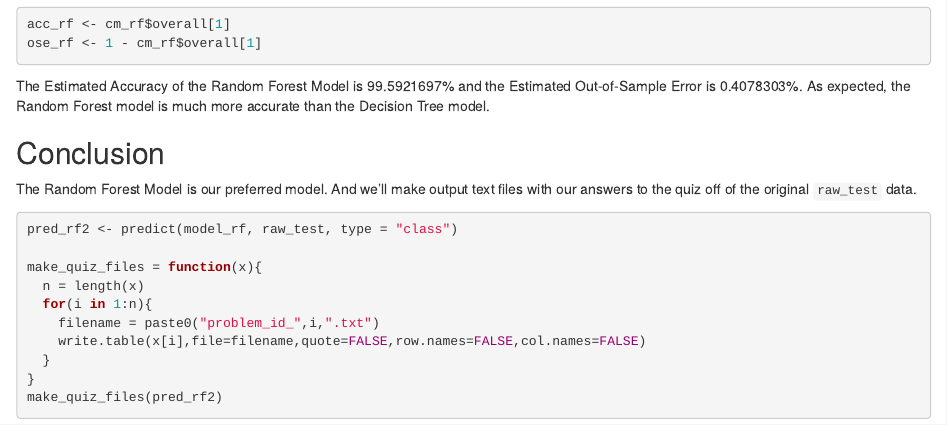
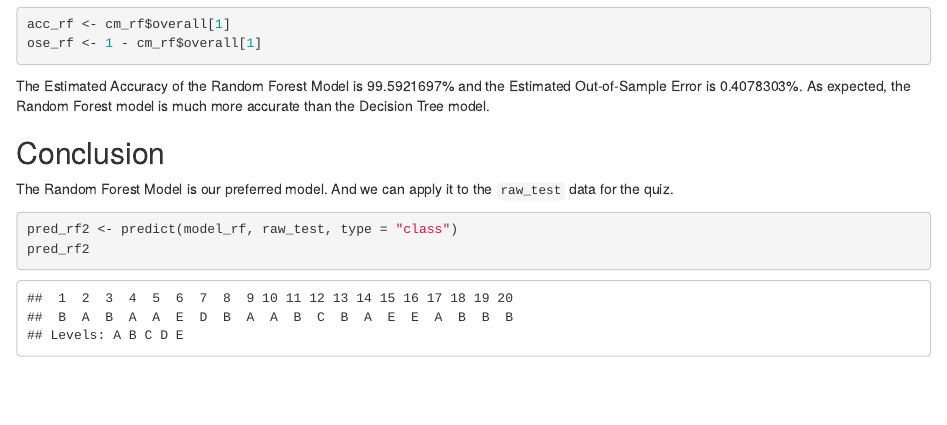
Before and after one commit to anon-813/practical-machine-learning, an R Markdown document (ML_Project.Rmd): the page in a window 1100 px wide, from 5950 px down. The pictures show the output file ML_Project.html that the author committed with the source, opened offline.

Commit message:
Add files via upload

````diff
--- a/ML_Project.Rmd
+++ b/ML_Project.Rmd
@@ -183,17 +183,9 @@ The Estimated Accuracy of the Random Forest Model is `r acc_rf[1]*100`% and the
 ## Conclusion
 
 
-The Random Forest Model is our preferred model.  And we'll make output text files with our answers to the quiz off of the original `raw_test` data.
+The Random Forest Model is our preferred model.  And we can apply it to the `raw_test` data for the quiz.
 
 ```{r warning=FALSE, error=FALSE, message=FALSE}
 pred_rf2 <- predict(model_rf, raw_test, type = "class")
-
-make_quiz_files = function(x){
-  n = length(x)
-  for(i in 1:n){
-    filename = paste0("problem_id_",i,".txt")
-    write.table(x[i],file=filename,quote=FALSE,row.names=FALSE,col.names=FALSE)
-  }
-}
-make_quiz_files(pred_rf2)
+pred_rf2
 ```
````
Also changed, not shown: ML_Project.html.
